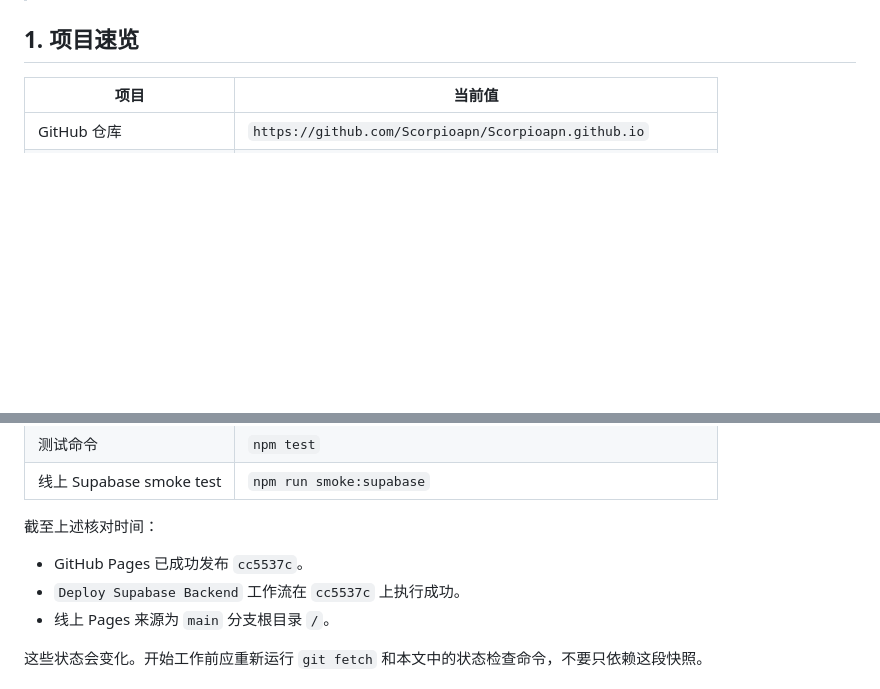
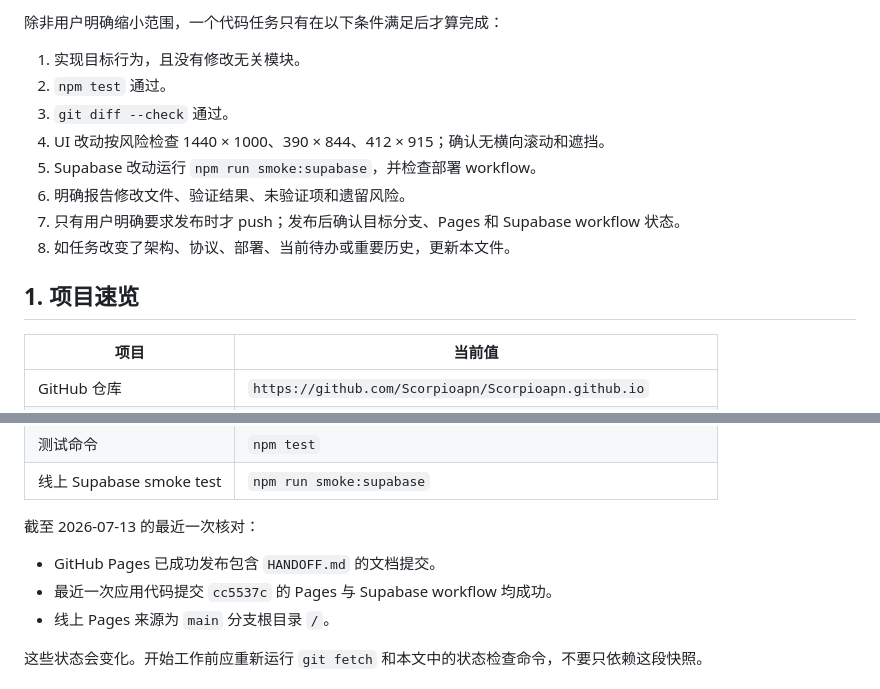
Before and after one commit to Scorpioapn/Scorpioapn.github.io, a Markdown page: HANDOFF.md, 2 parts joined by grey strips. Rendered like a GitHub page; blank space fills up the shorter version.

Commit message:
Make project handoff AI-first

```diff
--- a/HANDOFF.md
+++ b/HANDOFF.md
@@ -6,3 +66,13 @@
+除非用户明确缩小范围，一个代码任务只有在以下条件满足后才算完成：
+
+1. 实现目标行为，且没有修改无关模块。
+2. `npm test` 通过。
+3. `git diff --check` 通过。
+4. UI 改动按风险检查 1440 × 1000、390 × 844、412 × 915；确认无横向滚动和遮挡。
+5. Supabase 改动运行 `npm run smoke:supabase`，并检查部署 workflow。
+6. 明确报告修改文件、验证结果、未验证项和遗留风险。
+7. 只有用户明确要求发布时才 push；发布后确认目标分支、Pages 和 Supabase workflow 状态。
+8. 如任务改变了架构、协议、部署、当前待办或重要历史，更新本文件。
 
 ## 1. 项目速览
 
@@ -20,10 +90,10 @@
 | 测试命令 | `npm test` |
 | 线上 Supabase smoke test | `npm run smoke:supabase` |
 
-截至上述核对时间：
+截至 2026-07-13 的最近一次核对：
 
-- GitHub Pages 已成功发布 `cc5537c`。
-- `Deploy Supabase Backend` 工作流在 `cc5537c` 上执行成功。
+- GitHub Pages 已成功发布包含 `HANDOFF.md` 的文档提交。
+- 最近一次应用代码提交 `cc5537c` 的 Pages 与 Supabase workflow 均成功。
 - 线上 Pages 来源为 `main` 分支根目录 `/`。
 
 这些状态会变化。开始工作前应重新运行 `git fetch` 和本文中的状态检查命令，不要只依赖这段快照。
```
Also changed, not shown: other parts of HANDOFF.md (+64 -4 lines), AGENTS.md (added, +41 -0 lines).
